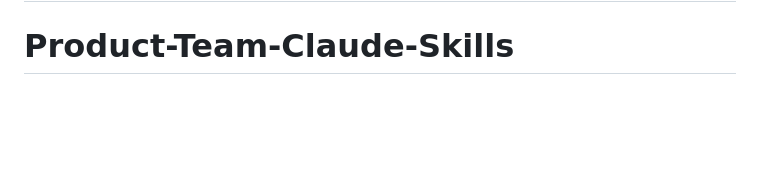
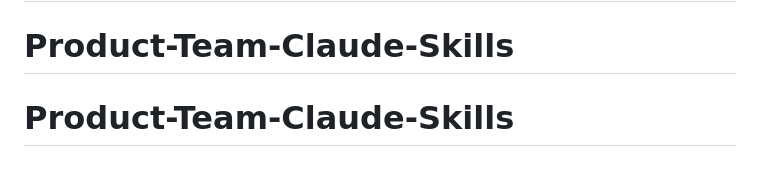
Before and after one commit to imamirezaei/Product-Team-Claude-Skills, a Markdown page: README.md, the part around the change. Rendered like a GitHub page; blank space fills up the shorter version.

```diff
--- a/README.md
+++ b/README.md
@@ -405,3 +405,4 @@ Generates a complete, prioritized test plan. Reads the change context from the r
 # Product-Team-Claude-Skills
 # Product-Team-Claude-Skills
 # Product-Team-Claude-Skills
+# Product-Team-Claude-Skills
```
